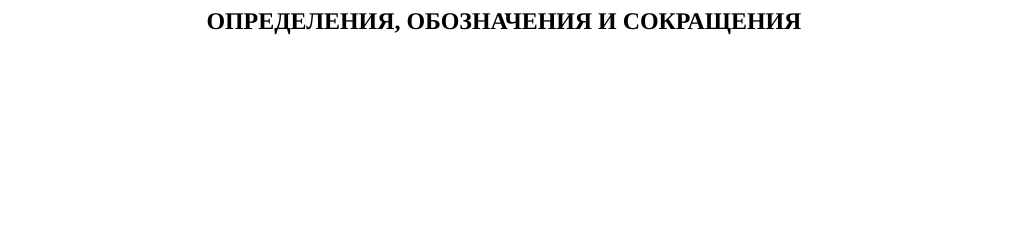
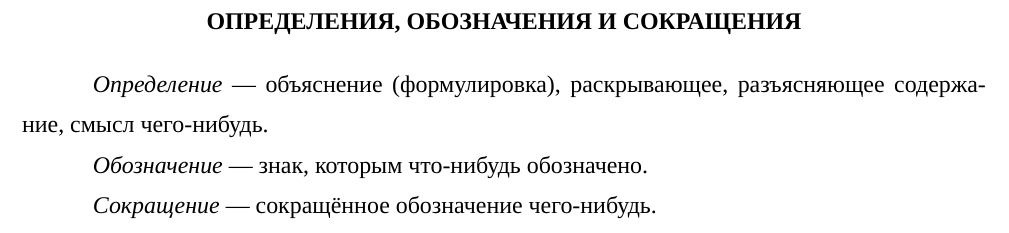
Before and after one commit to shadrina/nsu-diploma-template, a LaTeX thesis (main.tex, which reads glossary.tex): part of page 4 of 4, cut so that both start at the same text, the shorter picture padded with empty space. Compiled offline with XeLaTeX; a missing font is replaced by an installed copy or a similar font.

Commit message:
Add glossary entries example

```diff
--- a/glossary.tex
+++ b/glossary.tex
@@ -1,2 +1,13 @@
 \chapter*{Определения, обозначения и сокращения}
 \addcontentsline{toc}{chapter}{Определения, обозначения и сокращения}
+
+\newcommand{\customglossaryentry}[2]
+{
+	\textit{#1} --- #2
+}
+
+\customglossaryentry{Определение}{объяснение (формулировка), раскрывающее, разъясняющее содержание, смысл чего-нибудь.}
+
+\customglossaryentry{Обозначение}{знак, которым что-нибудь обозначено.}
+
+\customglossaryentry{Сокращение}{сокращённое обозначение чего-нибудь.}
```
Also changed, not shown: main.pdf.
